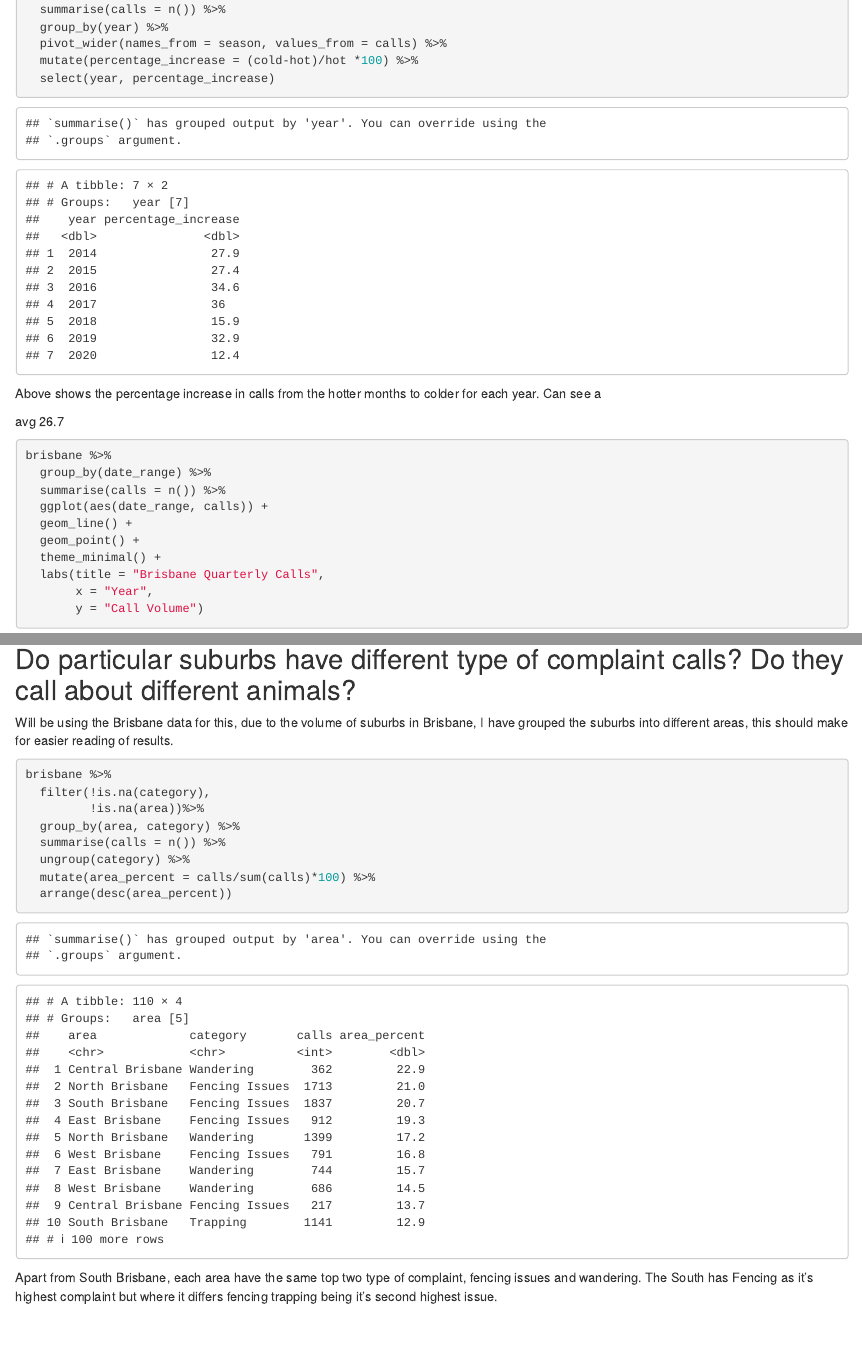
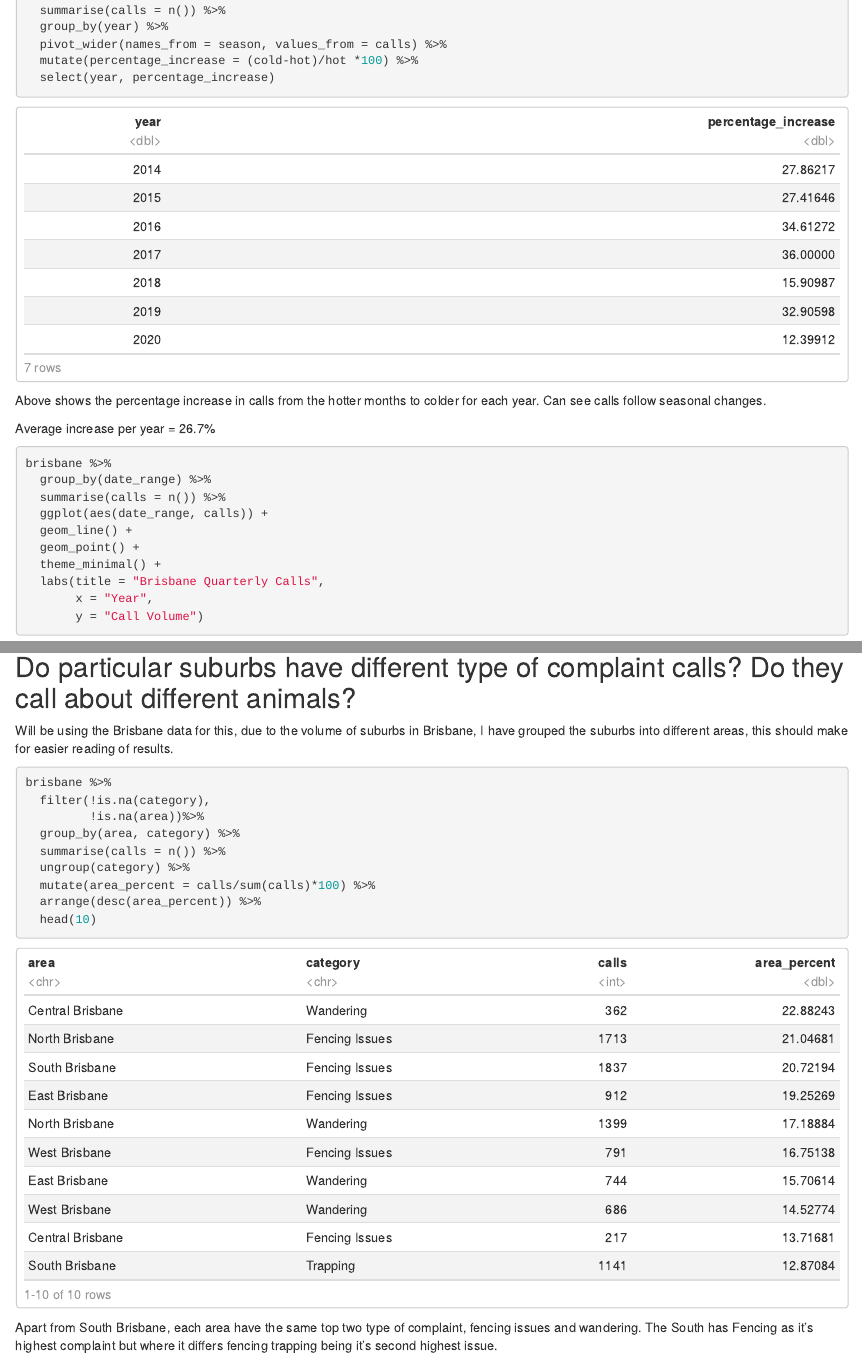
Before and after one commit to pui13/australian_rspca, an R Markdown document (main.Rmd): the page in a window 1100 px wide, from 13250 px down before the commit and from 12170 px down after it, so that both start at the same text, and a second part further down, joined at a grey line. Rendered offline with R 4.5, knitr and Pandoc, with nearby package versions; some code elsewhere in the file could not run offline.

Commit message:
extra work to main

````diff
--- a/main.Rmd
+++ b/main.Rmd
@@ -1,7 +1,14 @@
 ---
 title: "RSPCA Australia"
-output: html_notebook
+output:
+  html_document:
+    df_print: paged
 ---
+
+```{r setup, include=FALSE}
+knitr::opts_chunk$set(warning = FALSE, message = FALSE)
+```
+
 
 ```{r}
 library(tidyverse)
@@ -305,9 +325,10 @@ townsville %>%
   mutate(percentage_increase = (cold-hot)/hot *100) %>%
   select(year, percentage_increase)
 ```
-Above shows the percentage increase in calls from the hotter months to colder for each year. Can see a
 
- avg 26.7
+Above shows the percentage increase in calls from the hotter months to colder for each year. Can see calls follow seasonal changes.
+
+Average increase per year = 26.7%
 
 
 ```{r}
@@ -478,7 +504,8 @@ brisbane %>%
   summarise(calls = n()) %>%
   ungroup(category) %>%
   mutate(area_percent = calls/sum(calls)*100) %>%
-  arrange(desc(area_percent))
+  arrange(desc(area_percent)) %>%
+  head(10)
 ```
 
 Apart from South Brisbane, each area have the same top two type of complaint, fencing issues and wandering. The South has Fencing as it's highest complaint but where it differs fencing trapping being it's second highest issue.
````
Also changed, not shown: main.Rmd (20 more changed lines), 2 other files.
